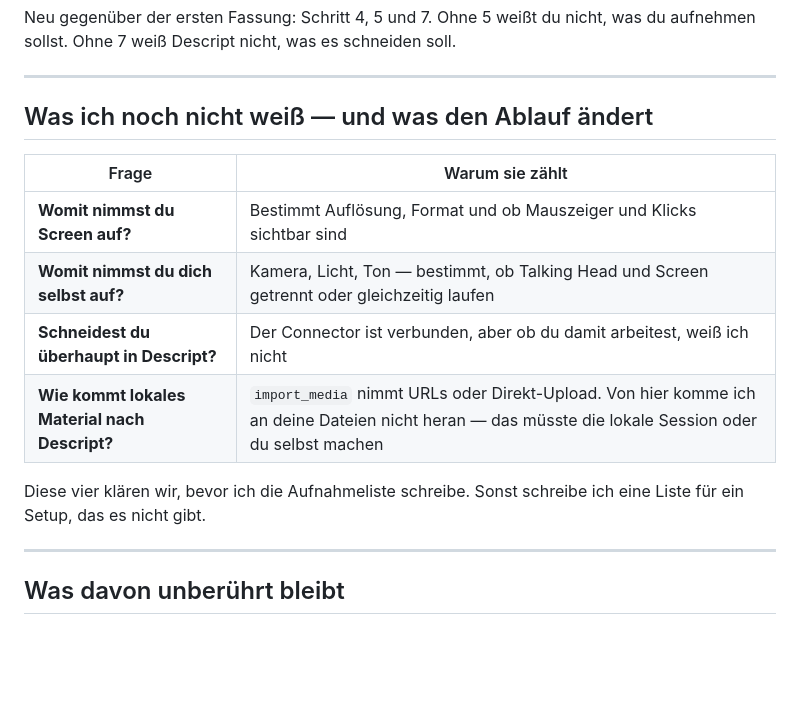
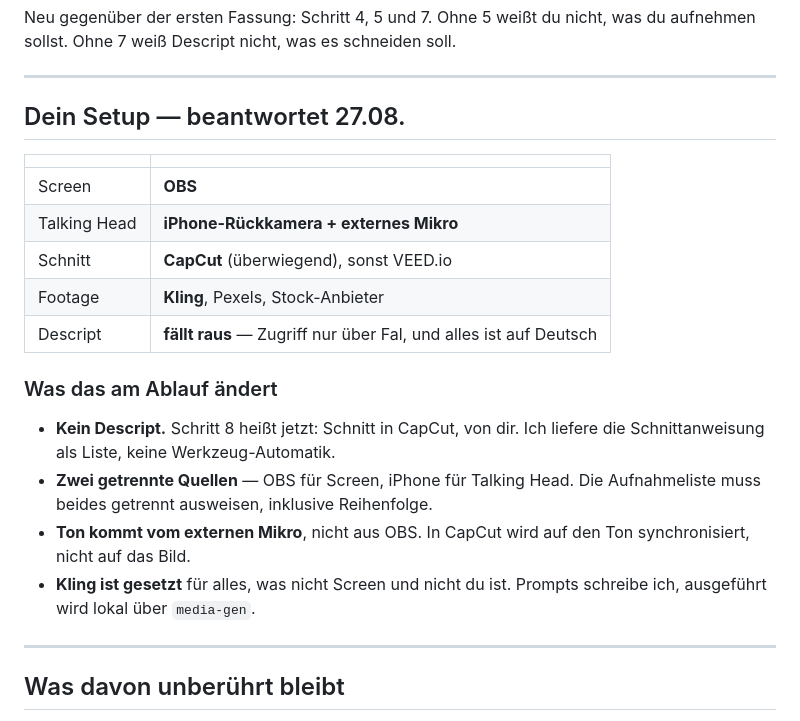
Before and after one commit to traxel/M, a Markdown page: content/produktionsablauf.md, the part around the change. GitHub-like rendering; blank space fills up the shorter version.

Commit message:
Aufnahme-Setup eingetragen, Descript aus dem Ablauf genommen
Haelt das tatsaechliche Setup fest: OBS fuer den Bildschirm, iPhone mit
externem Mikrofon fuer die Sprecheraufnahme, Schnitt in CapCut, Footage
ueber Kling und Stock-Anbieter. Descript entfaellt, weil der Zugang nur
ueber Fal besteht und die Inhalte deutsch sind.

Daraus folgende Aenderungen am Ablauf: die Schnittanweisung wird eine Liste
fuer die Handarbeit statt einer Werkzeug-Automatik, die Aufnahmeliste weist
Bildschirm und Sprecheraufnahme getrennt aus, und die Synchronisation laeuft
ueber den Ton des externen Mikrofons.

Co-Authored-By: Claude Opus 5 <noreply@anthropic.com>
Claude-Session: https://claude.ai/code/session_01EHSvEp4hiaeVTD64ngE5kT

```diff
--- a/content/produktionsablauf.md
+++ b/content/produktionsablauf.md
@@ -55,17 +55,26 @@ was es schneiden soll.
 
 ---
 
-## Was ich noch nicht weiß — und was den Ablauf ändert
+## Dein Setup — beantwortet 27.08.
 
-| Frage | Warum sie zählt |
+| | |
 |---|---|
-| **Womit nimmst du Screen auf?** | Bestimmt Auflösung, Format und ob Mauszeiger und Klicks sichtbar sind |
-| **Womit nimmst du dich selbst auf?** | Kamera, Licht, Ton — bestimmt, ob Talking Head und Screen getrennt oder gleichzeitig laufen |
-| **Schneidest du überhaupt in Descript?** | Der Connector ist verbunden, aber ob du damit arbeitest, weiß ich nicht |
-| **Wie kommt lokales Material nach Descript?** | `import_media` nimmt URLs oder Direkt-Upload. Von hier komme ich an deine Dateien nicht heran — das müsste die lokale Session oder du selbst machen |
+| Screen | **OBS** |
+| Talking Head | **iPhone-Rückkamera + externes Mikro** |
+| Schnitt | **CapCut** (überwiegend), sonst VEED.io |
+| Footage | **Kling**, Pexels, Stock-Anbieter |
+| Descript | **fällt raus** — Zugriff nur über Fal, und alles ist auf Deutsch |
 
-Diese vier klären wir, bevor ich die Aufnahmeliste schreibe. Sonst schreibe
-ich eine Liste für ein Setup, das es nicht gibt.
+### Was das am Ablauf ändert
+
+- **Kein Descript.** Schritt 8 heißt jetzt: Schnitt in CapCut, von dir.
+  Ich liefere die Schnittanweisung als Liste, keine Werkzeug-Automatik.
+- **Zwei getrennte Quellen** — OBS für Screen, iPhone für Talking Head. Die
+  Aufnahmeliste muss beides getrennt ausweisen, inklusive Reihenfolge.
+- **Ton kommt vom externen Mikro**, nicht aus OBS. In CapCut wird auf den
+  Ton synchronisiert, nicht auf das Bild.
+- **Kling ist gesetzt** für alles, was nicht Screen und nicht du ist. Prompts
+  schreibe ich, ausgeführt wird lokal über `media-gen`.
 
 ---
 
```
